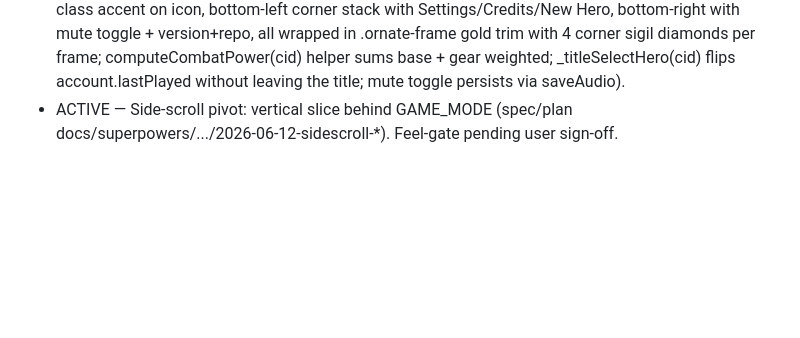
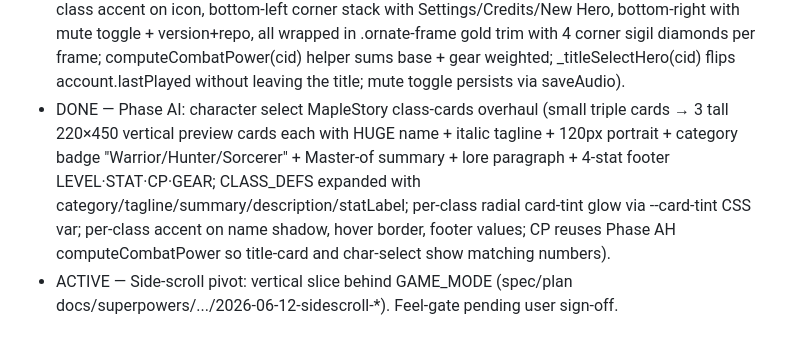
Before and after one commit to chriseg0996-star/Wardenfall, a Markdown page: CLAUDE.md, the part around the change. Rendered like a GitHub page; blank space fills up the shorter version.

Commit message:
Docs: CLAUDE.md roadmap — Phase AI DONE (charselect MapleStory cards)

```diff
--- a/CLAUDE.md
+++ b/CLAUDE.md
@@ -56,6 +56,7 @@ single file: `index.html`.
 - DONE — Phase AF: hotbar visibility fix (#hud was top:0;width:100% with no height — height:0 → bottom-center hotbar rendered at y=-68 off-screen; fixed by switching to inset:0 so HUD spans the full viewport and bottom-anchored panels resolve correctly; updateHotbar inline font-size:15px → .hb-icon class @ 24px so the 44px Phase AC slots actually show big legible skill icons).
 - ACTIVE — MapleStory-style pivot (replace stage-gated chapter map with persistent connected zones, mob respawn, HP/MP persistence across zones; stars repurposed as achievements). AG.1 shipped: zoneTransition() fade-load replaces STAGE CLEAR overlay between non-Warden zones, HP/MP/potions/RunStats persist via opts.zoneTransition in launchStage, walking back through a chapter unlocked via baseline visited-star recording. AG.2 shipped: ZONE_RESPAWN_MS = 45000; non-boss zones repopulate after all mobs dead + 45s via dungeon.respawnTimer ticked in update(), respawnZoneMobs() calls populateFloor({skipBoss:true, respawn:true}) with 6-tile Manhattan distance guard from player. AG.3 next: bidirectional portals at zone edges + world-map fast travel.
 - DONE — Phase AH: title screen MapleStory+WoW overhaul (centered menu list → left-pinned character card with portrait + Lv pill + name + class chip + COMBAT POWER value + realm pill + golden ENTER WORLD button, right-pinned HEROES list with all 3 classes showing Lv·CP and per-class accent on icon, bottom-left corner stack with Settings/Credits/New Hero, bottom-right with mute toggle + version+repo, all wrapped in .ornate-frame gold trim with 4 corner sigil diamonds per frame; computeCombatPower(cid) helper sums base + gear weighted; _titleSelectHero(cid) flips account.lastPlayed without leaving the title; mute toggle persists via saveAudio).
+- DONE — Phase AI: character select MapleStory class-cards overhaul (small triple cards → 3 tall 220×450 vertical preview cards each with HUGE name + italic tagline + 120px portrait + category badge "Warrior/Hunter/Sorcerer" + Master-of summary + lore paragraph + 4-stat footer LEVEL·STAT·CP·GEAR; CLASS_DEFS expanded with category/tagline/summary/description/statLabel; per-class radial card-tint glow via --card-tint CSS var; per-class accent on name shadow, hover border, footer values; CP reuses Phase AH computeCombatPower so title-card and char-select show matching numbers).
 - ACTIVE — Side-scroll pivot: vertical slice behind GAME_MODE (spec/plan docs/superpowers/.../2026-06-12-sidescroll-*). Feel-gate pending user sign-off.
 
 ## First instruction to expect
```
